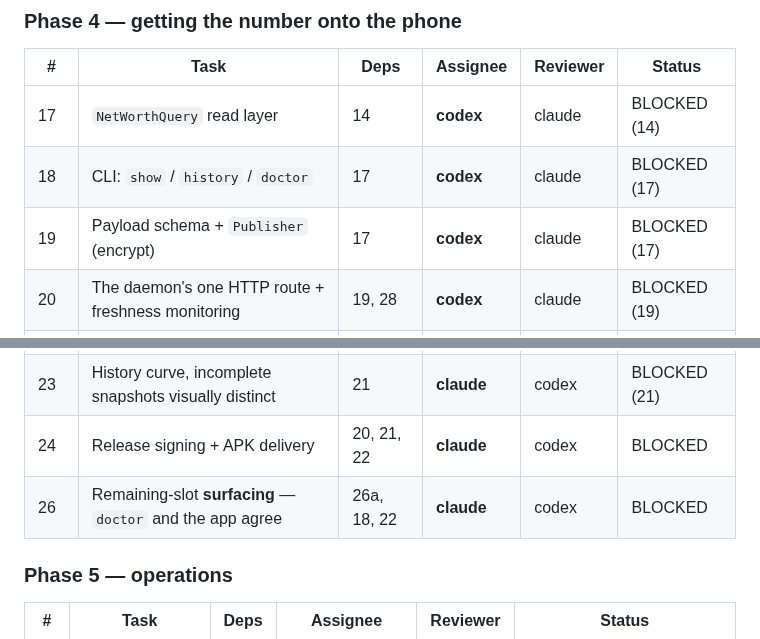
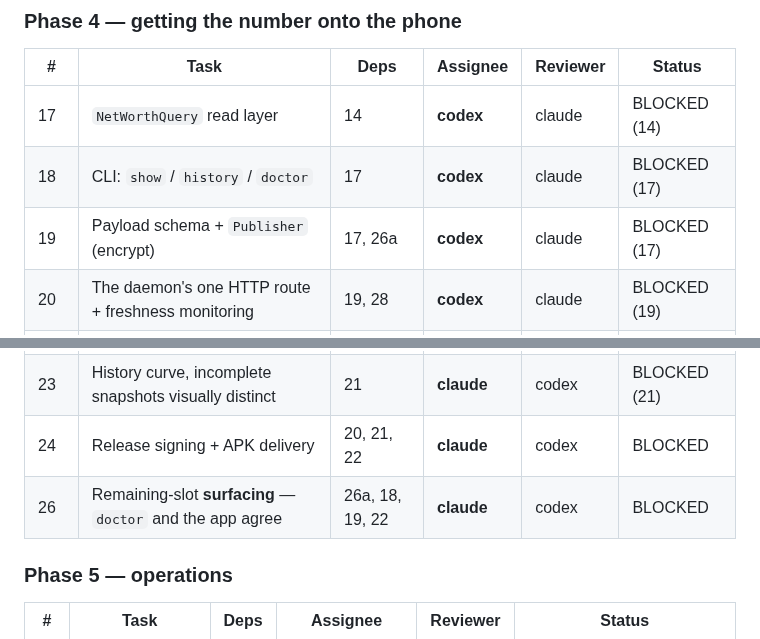
Before and after one commit to orzzzl/networth, a Markdown page: tasks/README.md, 2 parts joined by grey strips. Drawn GitHub-style.

```diff
--- a/tasks/README.md
+++ b/tasks/README.md
@@ -107,14 +107,14 @@ that row. He caught it, not us.)
 |---|---|---|---|---|---|
 | 17 | `NetWorthQuery` read layer | 14 | **codex** | claude | BLOCKED (14) |
 | 18 | CLI: `show` / `history` / `doctor` | 17 | **codex** | claude | BLOCKED (17) |
-| 19 | Payload schema + `Publisher` (encrypt) | 17 | **codex** | claude | BLOCKED (17) |
+| 19 | Payload schema + `Publisher` (encrypt) | 17, 26a | **codex** | claude | BLOCKED (17) |
 | 20 | The daemon's one HTTP route + freshness monitoring | 19, 28 | **codex** | claude | BLOCKED (19) |
 | 19a | Pairing: `networth pair` / `revoke` + app secure storage | 19, 20 | **codex** | claude | BLOCKED (20) |
 | 21 | Flutter app skeleton | 19 | **claude** | codex | BLOCKED (19) |
 | 22 | Dual-staleness UI + alert surface + downgrade handling | 21, 19a | **claude** | codex | BLOCKED |
 | 23 | History curve, incomplete snapshots visually distinct | 21 | **claude** | codex | BLOCKED (21) |
 | 24 | Release signing + APK delivery | 20, 21, 22 | **claude** | codex | BLOCKED |
-| 26 | Remaining-slot **surfacing** — `doctor` and the app agree | 26a, 18, 22 | **claude** | codex | BLOCKED |
+| 26 | Remaining-slot **surfacing** — `doctor` and the app agree | 26a, 18, 19, 22 | **claude** | codex | BLOCKED |
 
 ### Phase 5 — operations
 
```
Also changed, not shown: other parts of tasks/README.md (+34 -5 lines).
